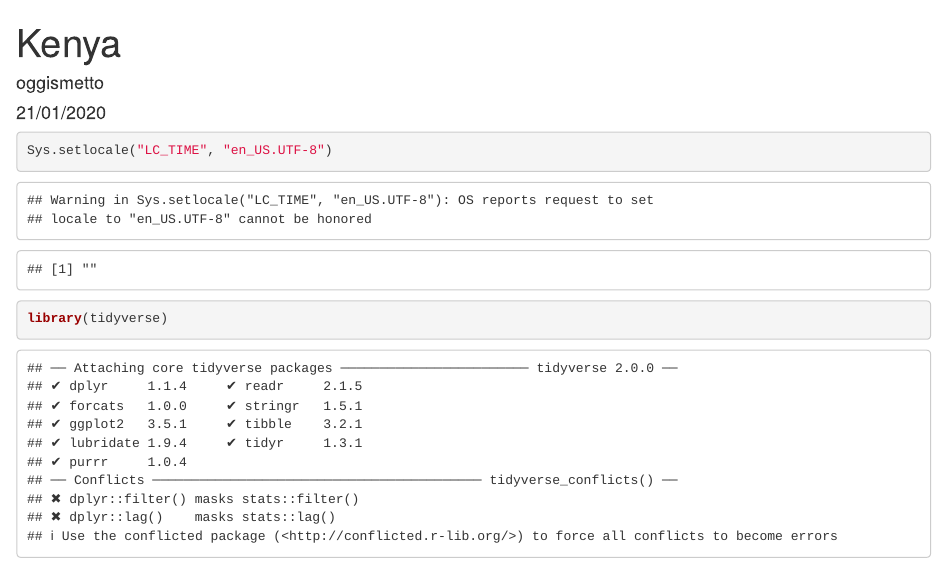
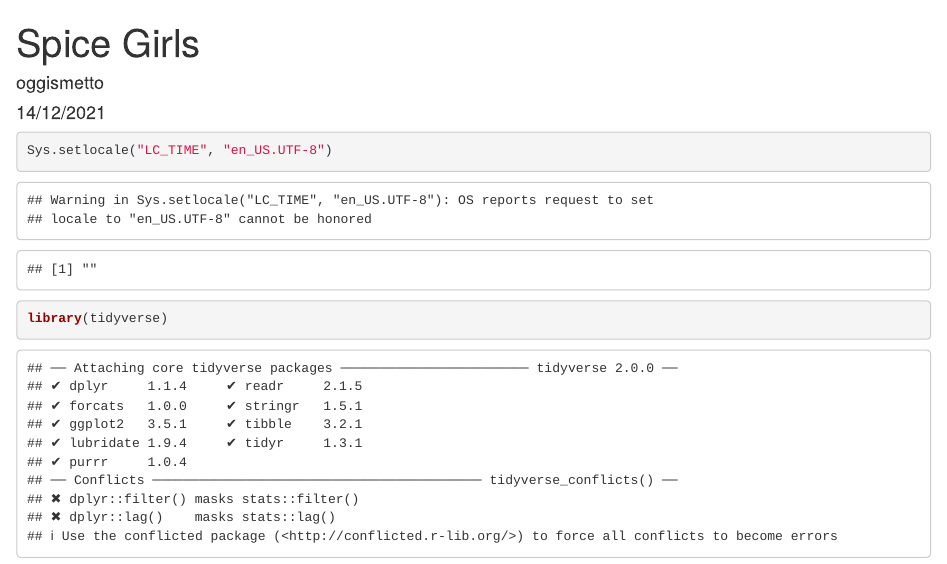
Before and after one commit to oggismetto/tidytuesday, an R Markdown document (code/2021_51_spice_girls.Rmd): the page in a window 1100 px wide, from its top. Rendered offline with R 4.5, knitr and Pandoc, with nearby package versions; some code elsewhere in the file could not run offline.

Commit message:
spice again

```diff
--- a/code/2021_51_spice_girls.Rmd
+++ b/code/2021_51_spice_girls.Rmd
@@ -1,7 +1,7 @@
 ---
-title: "Kenya"
+title: "Spice Girls"
 author: "oggismetto"
-date: "21/01/2020"
+date: "14/12/2021"
 output: html_document
 editor_options:
   chunk_output_type: console
```
Also changed, not shown: code/2021_51_spice_girls.Rmd (5 more changed lines).
